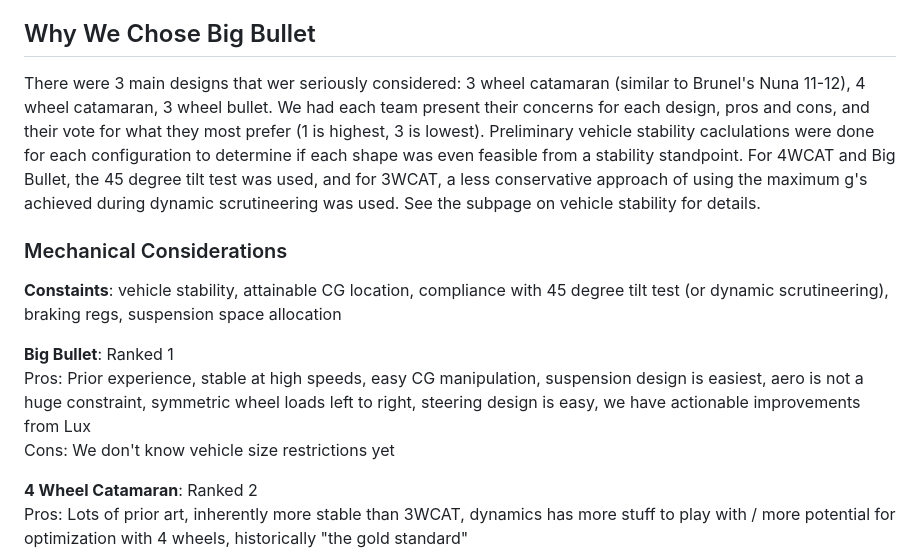
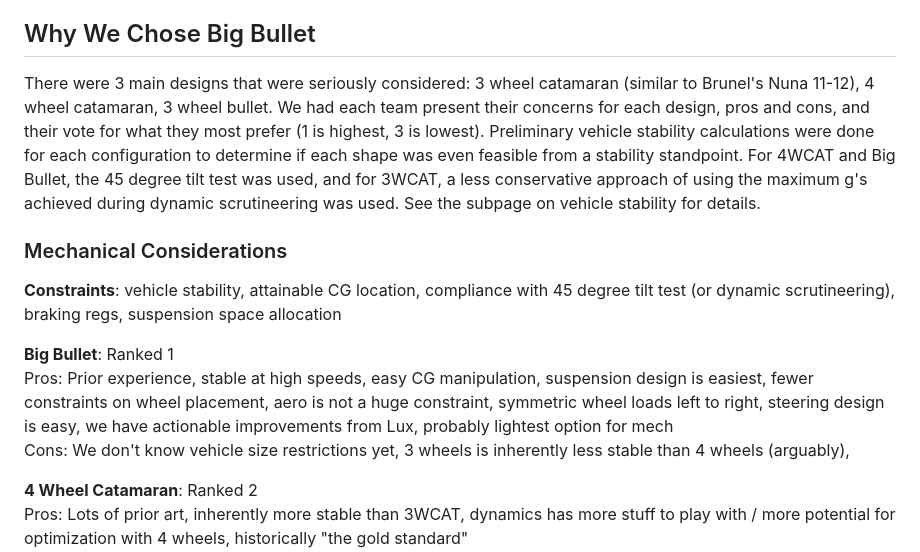
Before and after one commit to Purdue-Solar/Gitbook, a Markdown page: mechanical/asc-2026-car-design-parameters/README.md, the part around the change. GitHub-like rendering.

```diff
--- a/mechanical/asc-2026-car-design-parameters/README.md
+++ b/mechanical/asc-2026-car-design-parameters/README.md
@@ -76,15 +76,15 @@ Accelerator Pedal (missing some washers): 1.3lbs, Ballast Box Hinges and Latch(m
 
 ## Why We Chose Big Bullet
 
-There were 3 main designs that wer seriously considered: 3 wheel catamaran (similar to Brunel's Nuna 11-12), 4 wheel catamaran, 3 wheel bullet. We had each team present their concerns for each design, pros and cons, and their vote for what they most prefer (1 is highest, 3 is lowest). Preliminary vehicle stability caclulations were done for each configuration to determine if each shape was even feasible from a stability standpoint. For 4WCAT and Big Bullet, the 45 degree tilt test was used, and for 3WCAT, a less conservative approach of using the maximum g's achieved during dynamic scrutineering was used. See the subpage on vehicle stability for details.
+There were 3 main designs that were seriously considered: 3 wheel catamaran (similar to Brunel's Nuna 11-12), 4 wheel catamaran, 3 wheel bullet. We had each team present their concerns for each design, pros and cons, and their vote for what they most prefer (1 is highest, 3 is lowest). Preliminary vehicle stability calculations were done for each configuration to determine if each shape was even feasible from a stability standpoint. For 4WCAT and Big Bullet, the 45 degree tilt test was used, and for 3WCAT, a less conservative approach of using the maximum g's achieved during dynamic scrutineering was used. See the subpage on vehicle stability for details.
 
 ### Mechanical Considerations
 
-**Constaints**: vehicle stability, attainable CG location, compliance with 45 degree tilt test (or dynamic scrutineering), braking regs, suspension space allocation
+**Constraints**: vehicle stability, attainable CG location, compliance with 45 degree tilt test (or dynamic scrutineering), braking regs, suspension space allocation
 
 **Big Bullet**: Ranked 1\
-Pros: Prior experience, stable at high speeds, easy CG manipulation, suspension design is easiest, aero is not a huge constraint, symmetric wheel loads left to right, steering design is easy, we have actionable improvements from Lux\
-Cons: We don't know vehicle size restrictions yet
+Pros: Prior experience, stable at high speeds, easy CG manipulation, suspension design is easiest, fewer constraints on wheel placement, aero is not a huge constraint, symmetric wheel loads left to right, steering design is easy, we have actionable improvements from Lux, probably lightest option for mech\
+Cons: We don't know vehicle size restrictions yet, 3 wheels is inherently less stable than 4 wheels (arguably),&#x20;
 
 **4 Wheel Catamaran**: Ranked 2\
 Pros: Lots of prior art, inherently more stable than 3WCAT, dynamics has more stuff to play with / more potential for optimization with 4 wheels, historically "the gold standard"\
```
Also changed, not shown: mechanical/dynamics/introduction-and-resources.md (+21 -3 lines), .gitbook/assets/Camber_thrust.png (added), .gitbook/assets/Screenshot 2024-11-13 181343.png (added), 2 other files.
